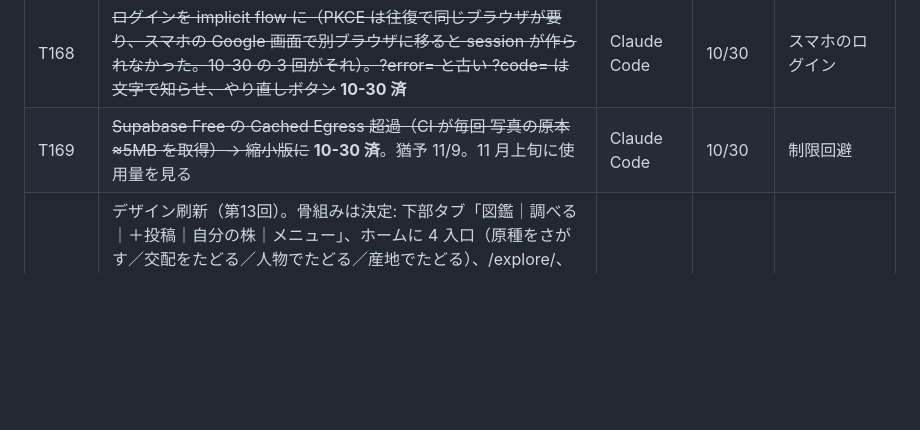
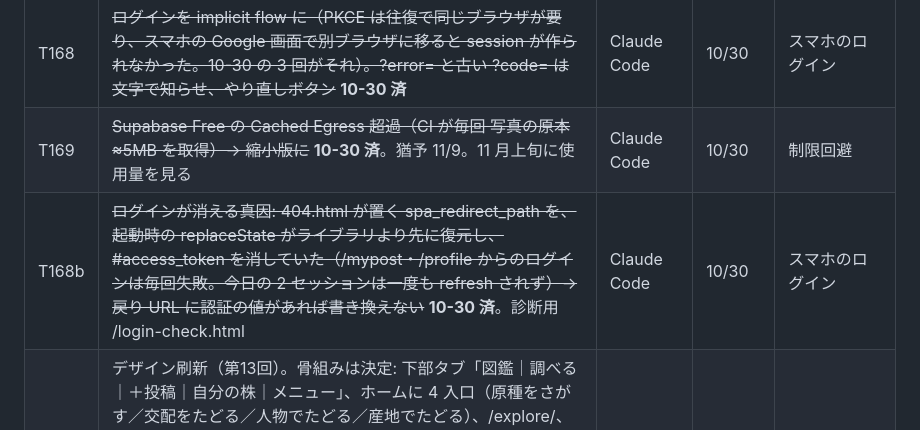
Before and after one commit to plantsstory/plants-story, a Markdown page: BOARD.md, the part around the change. GitHub-like rendering; blank space fills up the shorter version.

Commit message:
BOARD T168b: login root cause recorded
Co-Authored-By: Claude Fable 5.1 <noreply@anthropic.com>

```diff
--- a/BOARD.md
+++ b/BOARD.md
@@ -394,6 +394,7 @@
 | T167 | ~~Google OAuth が「テスト中」で 10/07〜10/30 誰もログインできなかった → 本番に公開。アプリ名 Aroid Origins、ドメイン・HP・プライバシー・規約を aroidorigins.com に~~ **10-30 済** | Claude Code | 10/30 | 登録 0 人の原因 |
 | T168 | ~~ログインを implicit flow に（PKCE は往復で同じブラウザが要り、スマホの Google 画面で別ブラウザに移ると session が作られなかった。10-30 の 3 回がそれ）。?error= と古い ?code= は文字で知らせ、やり直しボタン~~ **10-30 済** | Claude Code | 10/30 | スマホのログイン |
 | T169 | ~~Supabase Free の Cached Egress 超過（CI が毎回 写真の原本 ≈5MB を取得）→ 縮小版に~~ **10-30 済**。猶予 11/9。11 月上旬に使用量を見る | Claude Code | 10/30 | 制限回避 |
+| T168b | ~~ログインが消える真因: 404.html が置く spa_redirect_path を、起動時の replaceState がライブラリより先に復元し、#access_token を消していた（/mypost・/profile からのログインは毎回失敗。今日の 2 セッションは一度も refresh されず）→ 戻り URL に認証の値があれば書き換えない~~ **10-30 済**。診断用 /login-check.html | Claude Code | 10/30 | スマホのログイン |
 | T170 | デザイン刷新（第13回）。骨組みは決定: 下部タブ「図鑑｜調べる｜＋投稿｜自分の株｜メニュー」、ホームに 4 入口（原種をさがす／交配をたどる／人物でたどる／産地でたどる）、/explore/、mypost→マイプランツ。見た目は **B フィールドノート に決定（10-30）**。B の変種 4 つ（B1 目次式＝横長 4 段＋件数／B2 版画貼込／B3 墨と土＝緑なし／B4 余白帳）と担当のおすすめ B1×B2 を比較ページ docs/board/2026-10-30-design-b-variants.html で提示、変種の選択待ち。選択後 ?preview=home で先に出す | Claude Code ← オーナー | 選択後 | 分かりやすさ |
 | S1 | ~~Supabase Security Advisor の指摘（オーナーにメール）: RLS なしの 2 表（research_origin_requests・stripe_webhook_errors）を閉じる／旧 insert_with_edit_key（ログインなしで品種を追加できた）を全員から閉じる／管理用・保守用・トリガー関数を anon から外す／get_subscription_status の期限・解約は本人と管理者だけ／search_path 未設定の 10 関数を固定~~ **10-28 済**。残る警告: SECURITY DEFINER 関数の実行権（中で auth.uid() か is_admin() を確かめているもの）・pg_trgm が public（移すと検索の索引が壊れるため据え置き）・漏えいパスワード検査（ログインは Google だけなので影響なし） | Claude Code | 10/28 | 安全 |
 | T95 補 | 4 名の登録用下書き `docs/board/2026-10-08-t95-drafts.md`（出典つき。Dorayaki は Clone・交配式は disputed、Michelle は magnificum 'Michelle'、Zara は Hybrid・交配式 partial、RVDP は Clone で 'Dark Phoenix' とは別）。登録は各日 | Claude Code | 10/11〜16 | M2 |
```
